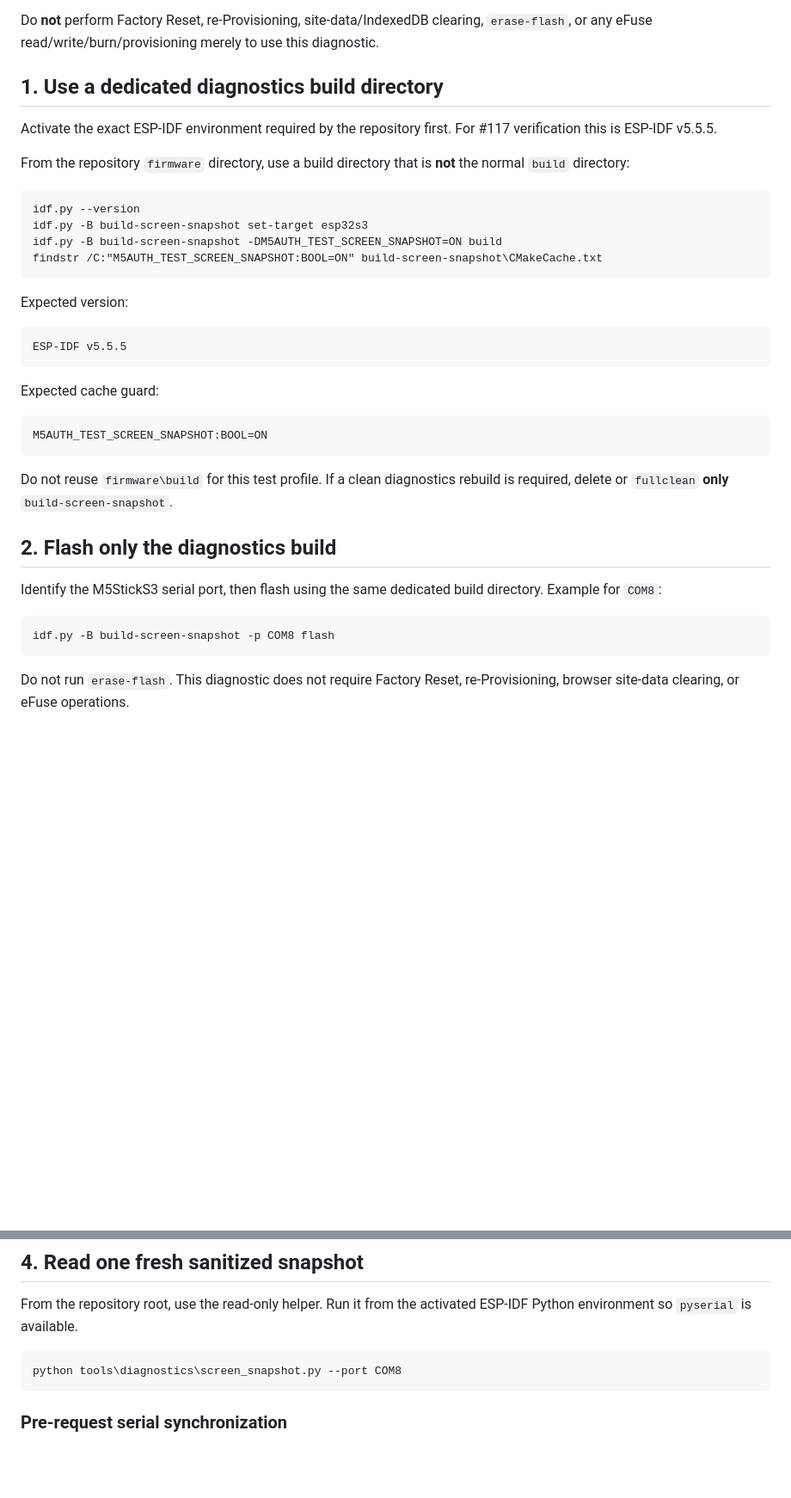
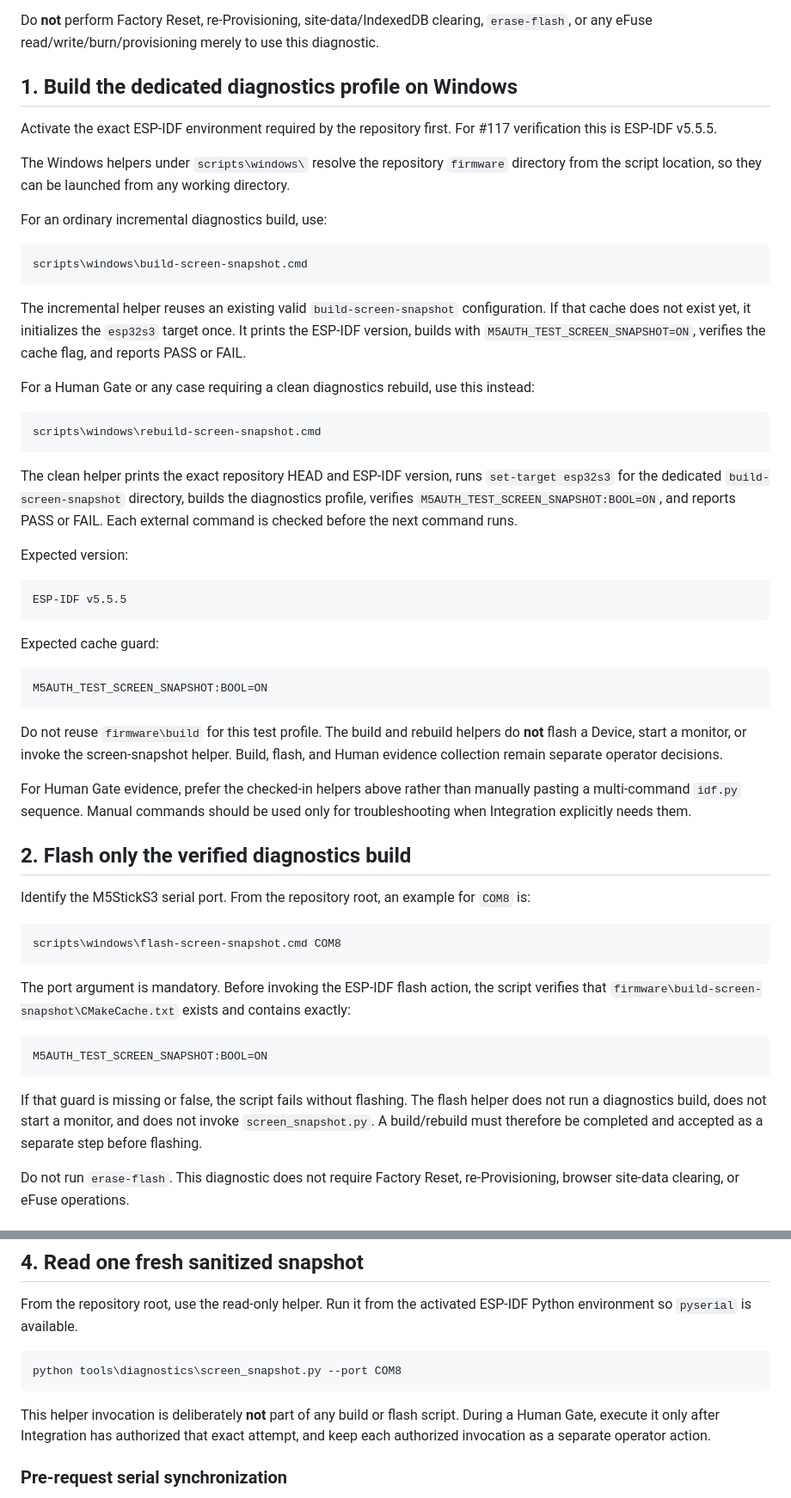
Before and after one commit to miso-develop/m5authenticator, a Markdown page: docs/testing/screen-snapshot-diagnostics.md, 2 parts joined by grey strips. Shown at 86% size. Rendered like a GitHub page; blank space fills up the shorter version.

Commit message:
docs(issue119): use reproducible Windows diagnostics helpers

````diff
--- a/docs/testing/screen-snapshot-diagnostics.md
+++ b/docs/testing/screen-snapshot-diagnostics.md
@@ -17,18 +17,27 @@ It never returns framebuffer pixels, rendered text, OTP digits, credential label
 
 Do **not** perform Factory Reset, re-Provisioning, site-data/IndexedDB clearing, `erase-flash`, or any eFuse read/write/burn/provisioning merely to use this diagnostic.
 
-## 1. Use a dedicated diagnostics build directory
+## 1. Build the dedicated diagnostics profile on Windows
 
 Activate the exact ESP-IDF environment required by the repository first. For #117 verification this is ESP-IDF v5.5.5.
 
-From the repository `firmware` directory, use a build directory that is **not** the normal `build` directory:
+The Windows helpers under `scripts\windows\` resolve the repository `firmware` directory from the script location, so they can be launched from any working directory.
+
+For an ordinary incremental diagnostics build, use:
 
 ```bat
-idf.py --version
-idf.py -B build-screen-snapshot set-target esp32s3
-idf.py -B build-screen-snapshot -DM5AUTH_TEST_SCREEN_SNAPSHOT=ON build
-findstr /C:"M5AUTH_TEST_SCREEN_SNAPSHOT:BOOL=ON" build-screen-snapshot\CMakeCache.txt
+scripts\windows\build-screen-snapshot.cmd
 ```
+
+The incremental helper reuses an existing valid `build-screen-snapshot` configuration. If that cache does not exist yet, it initializes the `esp32s3` target once. It prints the ESP-IDF version, builds with `M5AUTH_TEST_SCREEN_SNAPSHOT=ON`, verifies the cache flag, and reports PASS or FAIL.
+
+For a Human Gate or any case requiring a clean diagnostics rebuild, use this instead:
+
+```bat
+scripts\windows\rebuild-screen-snapshot.cmd
+```
+
+The clean helper prints the exact repository HEAD and ESP-IDF version, runs `set-target esp32s3` for the dedicated `build-screen-snapshot` directory, builds the diagnostics profile, verifies `M5AUTH_TEST_SCREEN_SNAPSHOT:BOOL=ON`, and reports PASS or FAIL. Each external command is checked before the next command runs.
 
 Expected version:
 
@@ -42,15 +51,25 @@ Expected cache guard:
 M5AUTH_TEST_SCREEN_SNAPSHOT:BOOL=ON
 ```
 
-Do not reuse `firmware\build` for this test profile. If a clean diagnostics rebuild is required, delete or `fullclean` **only** `build-screen-snapshot`.
+Do not reuse `firmware\build` for this test profile. The build and rebuild helpers do **not** flash a Device, start a monitor, or invoke the screen-snapshot helper. Build, flash, and Human evidence collection remain separate operator decisions.
 
-## 2. Flash only the diagnostics build
+For Human Gate evidence, prefer the checked-in helpers above rather than manually pasting a multi-command `idf.py` sequence. Manual commands should be used only for troubleshooting when Integration explicitly needs them.
 
-Identify the M5StickS3 serial port, then flash using the same dedicated build directory. Example for `COM8`:
+## 2. Flash only the verified diagnostics build
+
+Identify the M5StickS3 serial port. From the repository root, an example for `COM8` is:
 
 ```bat
-idf.py -B build-screen-snapshot -p COM8 flash
+scripts\windows\flash-screen-snapshot.cmd COM8
 ```
+
+The port argument is mandatory. Before invoking the ESP-IDF flash action, the script verifies that `firmware\build-screen-snapshot\CMakeCache.txt` exists and contains exactly:
+
+```text
+M5AUTH_TEST_SCREEN_SNAPSHOT:BOOL=ON
+```
+
+If that guard is missing or false, the script fails without flashing. The flash helper does not run a diagnostics build, does not start a monitor, and does not invoke `screen_snapshot.py`. A build/rebuild must therefore be completed and accepted as a separate step before flashing.
 
 Do not run `erase-flash`. This diagnostic does not require Factory Reset, re-Provisioning, browser site-data clearing, or eFuse operations.
 
@@ -98,6 +117,8 @@ From the repository root, use the read-only helper. Run it from the activated ES
 ```bat
 python tools\diagnostics\screen_snapshot.py --port COM8
 ```
+
+This helper invocation is deliberately **not** part of any build or flash script. During a Human Gate, execute it only after Integration has authorized that exact attempt, and keep each authorized invocation as a separate operator action.
 
 ### Pre-request serial synchronization
 
````
Also changed, not shown: other parts of docs/testing/screen-snapshot-diagnostics.md (+10 -7 lines).
